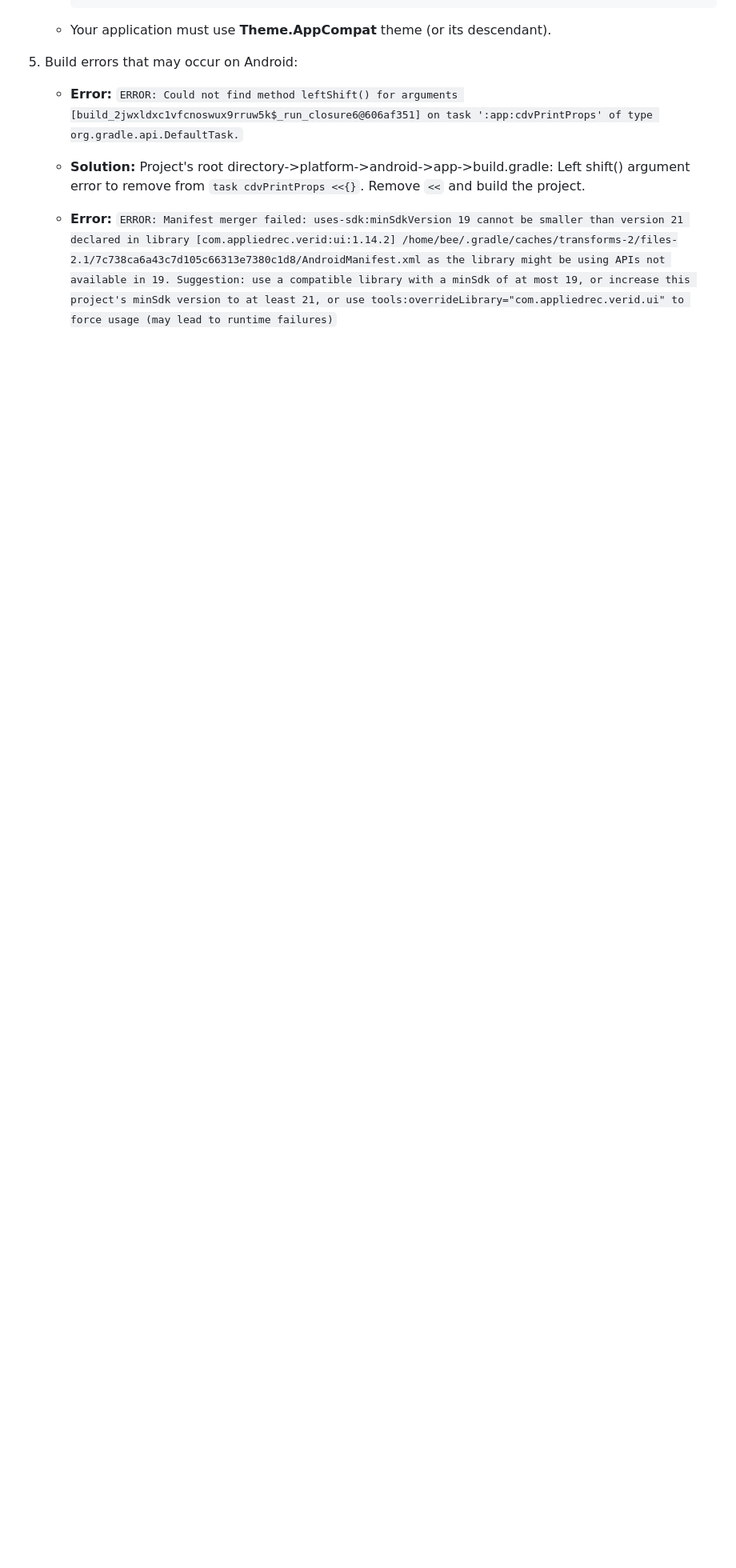
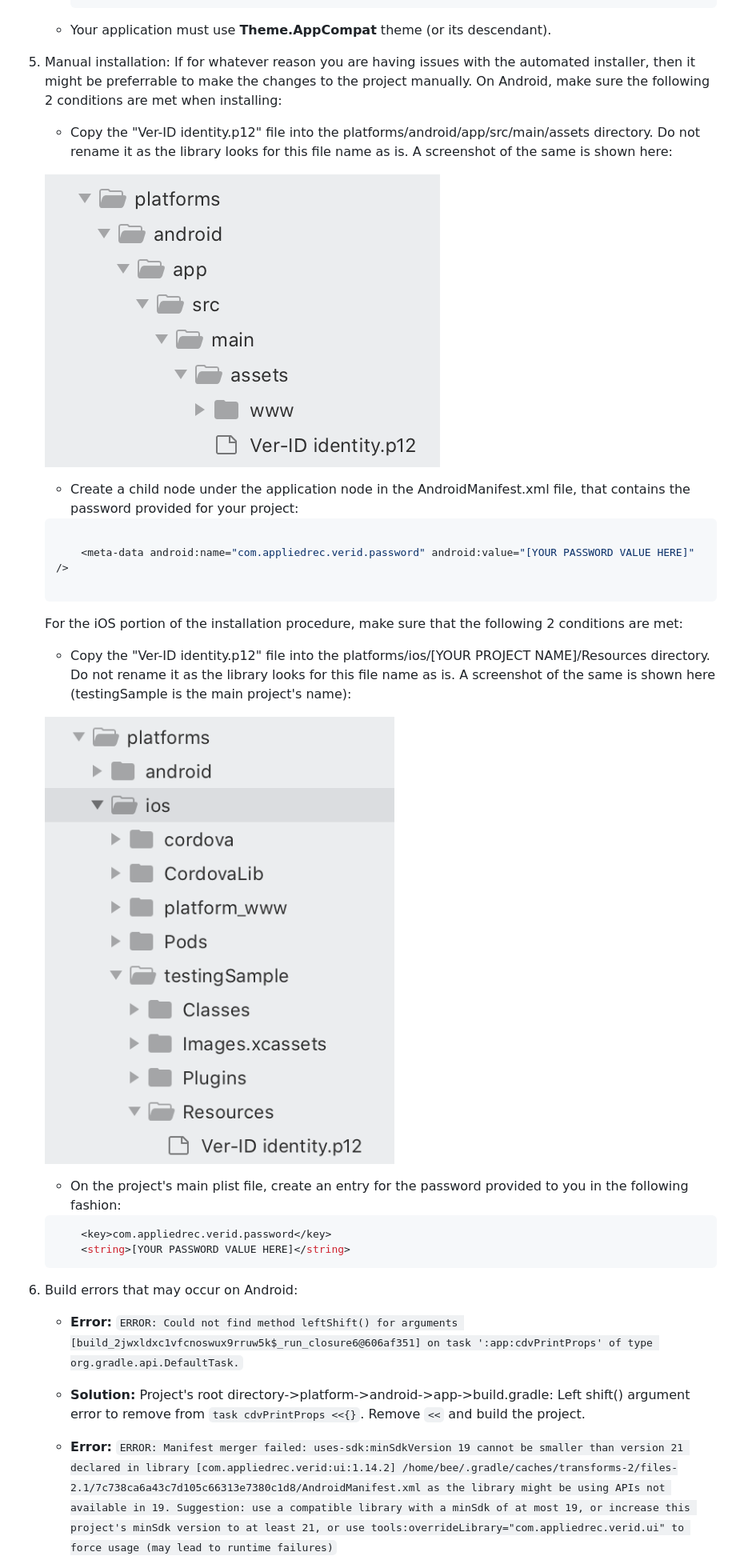
Before and after one commit to AppliedRecognition/Ver-ID-Person-Cordova-Plugin, a Markdown page: README.md, the part around the change. Shown: that part at 80% size. Drawn GitHub-style; pictures changed too: scripts/android-screenshot.png (added), scripts/ios-screenshot.png (added); blank space fills up the shorter version.

Commit message:
Unit testing (#4)
* Adding screenshots for p12 file locations

Adding screenshots for p12 file locations to documentation

* Updated instructions for manual installation

Updated instructions for manual installation of Ver-ID specific files into the platform projects.

```diff
--- a/README.md
+++ b/README.md
@@ -61,6 +61,32 @@ Other combinations may work, but your mileage may vary.  Be sure to run the unit
         ~~~
 
     - Your application must use **Theme.AppCompat** theme (or its descendant).
+
+ 5. Manual installation:
+ 	If for whatever reason you are having issues with the automated installer, then it might be preferrable to make the changes to the project manually.  On Android, make sure the following 2 conditions are met when installing:
+ 	- Copy the "Ver-ID identity.p12" file into the platforms/android/app/src/main/assets directory.  Do not rename it as the library looks for this file name as is.  A screenshot of the same is shown here:
+
+	![Alt text](scripts/android-screenshot.png?raw=true "Android screenshot of p12 file location")
+
+	- Create a child node under the application node in the AndroidManifest.xml file, that contains the password provided for your project:
+
+	~~~bash
+
+		<meta-data android:name="com.appliedrec.verid.password" android:value="[YOUR PASSWORD VALUE HERE]" />
+
+	~~~
+
+	For the iOS portion of the installation procedure, make sure that the following 2 conditions are met:
+	- Copy the "Ver-ID identity.p12" file into the platforms/ios/[YOUR PROJECT NAME]/Resources directory.  Do not rename it as the library looks for this file name as is.  A screenshot of the same is shown here (testingSample is the main project's name):
+
+	![Alt text](scripts/ios-screenshot.png?raw=true "iOS screenshot of p12 file location")
+
+	- On the project's main plist file, create an entry for the password provided to you in the following fashion:
+
+	~~~bash
+		<key>com.appliedrec.verid.password</key>
+		<string>[YOUR PASSWORD VALUE HERE]</string>
+	~~~
 
  6. Build errors that may occur on Android:
  	- **Error:** `ERROR: Could not find method leftShift() for arguments [build_2jwxldxc1vfcnoswux9rruw5k$_run_closure6@606af351] on task ':app:cdvPrintProps' of type org.gradle.api.DefaultTask.`
```
